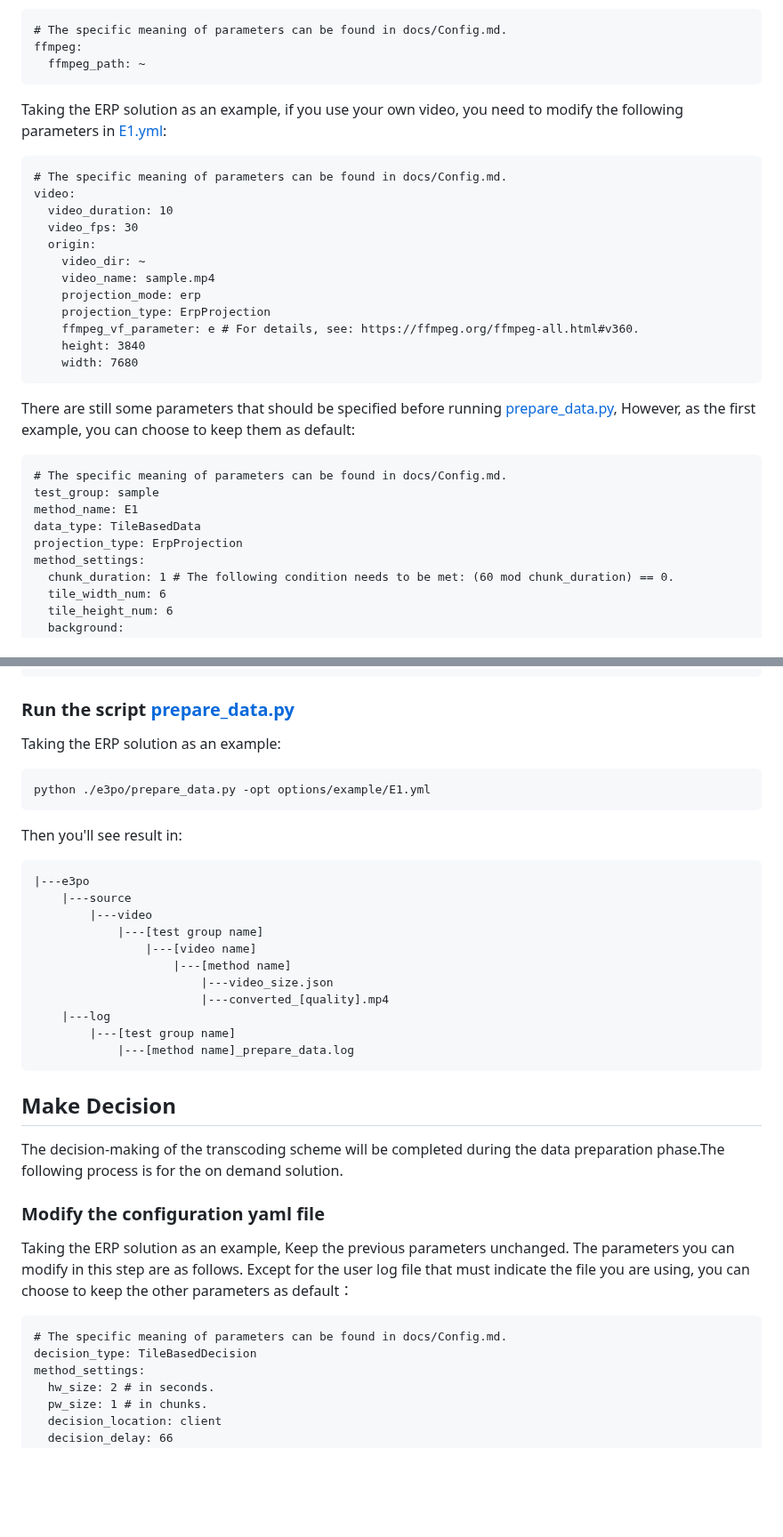
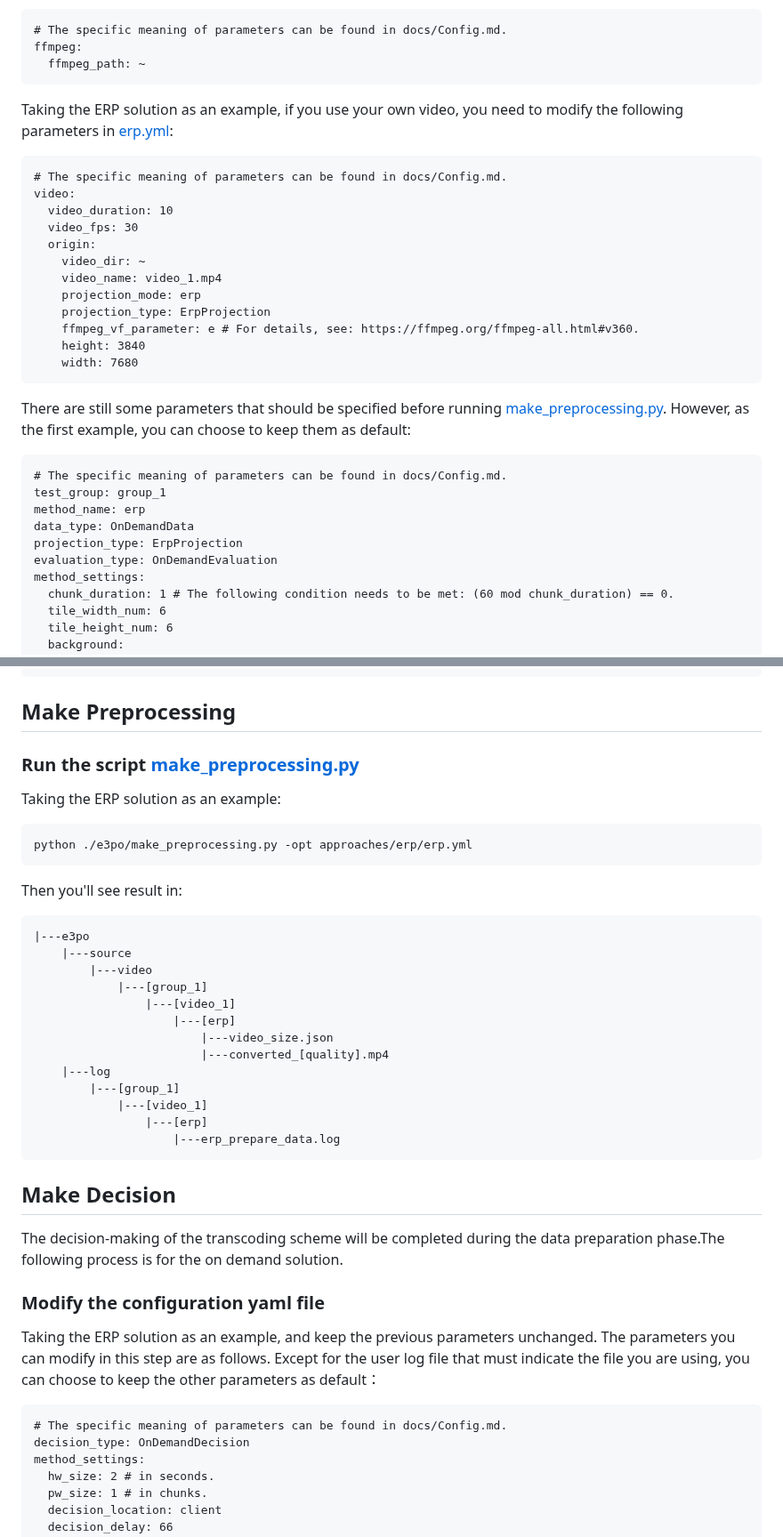
Before and after one commit to bytedance/E3PO, a Markdown page: docs/BasicTutorial.md, 2 parts joined by grey strips. Shown at 89% size. Rendered like a GitHub page; blank space fills up the shorter version.

````diff
--- a/docs/BasicTutorial.md
+++ b/docs/BasicTutorial.md
@@ -41,9 +36,7 @@ ffmpeg:
   ffmpeg_path: ~
 ```
 
-Taking the ERP solution as an example,
-if you use your own video,
-you need to modify the following parameters in [E1.yml](../e3po/options/example/E1.yml):
+Taking the ERP solution as an example, if you use your own video, you need to modify the following parameters in [erp.yml](../e3po/approaches/erp/erp.yml):
 ```
 # The specific meaning of parameters can be found in docs/Config.md.
 video:
@@ -51,21 +44,21 @@ video:
   video_fps: 30
   origin:
     video_dir: ~
-    video_name: sample.mp4
+    video_name: video_1.mp4
     projection_mode: erp
     projection_type: ErpProjection
     ffmpeg_vf_parameter: e # For details, see: https://ffmpeg.org/ffmpeg-all.html#v360.
     height: 3840
     width: 7680
 ```
-There are still some parameters that should be specified before running [prepare_data.py](../e3po/prepare_data.py),
-However, as the first example, you can choose to keep them as default:
+There are still some parameters that should be specified before running [make_preprocessing.py](../e3po/make_preprocessing.py). However, as the first example, you can choose to keep them as default:
 ```
 # The specific meaning of parameters can be found in docs/Config.md.
-test_group: sample
-method_name: E1
-data_type: TileBasedData
+test_group: group_1
+method_name: erp
+data_type: OnDemandData
 projection_type: ErpProjection
+evaluation_type: OnDemandEvaluation
 method_settings:
   chunk_duration: 1 # The following condition needs to be met: (60 mod chunk_duration) == 0.
   tile_width_num: 6
@@ -93,36 +86,38 @@ ffmpeg:
   thread: 6
 ```
 
-### Run the script [prepare_data.py](../e3po/prepare_data.py)
+
+## Make Preprocessing
+### Run the script [make_preprocessing.py](../e3po/make_preprocessing.py)
 Taking the ERP solution as an example:
 ```
-python ./e3po/prepare_data.py -opt options/example/E1.yml
+python ./e3po/make_preprocessing.py -opt approaches/erp/erp.yml
 ```
 Then you'll see result in:
 ```
 |---e3po
     |---source
         |---video
-            |---[test group name]
-                |---[video name]
-                    |---[method name]
+            |---[group_1]
+                |---[video_1]
+                    |---[erp]
                         |---video_size.json
                         |---converted_[quality].mp4
     |---log
-        |---[test group name]
-            |---[method name]_prepare_data.log
+        |---[group_1]
+            |---[video_1]
+                |---[erp]
+                    |---erp_prepare_data.log
 ```
 
 ## Make Decision
 The decision-making of the transcoding scheme will be completed during the data preparation phase.The following process is for the on demand solution.
 ### Modify the configuration yaml file
-Taking the ERP solution as an example,
-Keep the previous parameters unchanged. The parameters you can modify in this step are as follows.
-Except for the user log file that must indicate the file you are using,
-you can choose to keep the other parameters as default：
+Taking the ERP solution as an example, and keep the previous parameters unchanged. The parameters you can modify in this step are as follows.
+Except for the user log file that must indicate the file you are using, you can choose to keep the other parameters as default：
 ```
 # The specific meaning of parameters can be found in docs/Config.md.
-decision_type: TileBasedDecision
+decision_type: OnDemandDecision
 method_settings:
   hw_size: 2 # in seconds.
   pw_size: 1 # in chunks.
````
Also changed, not shown: other parts of docs/BasicTutorial.md (+18 -26 lines).
